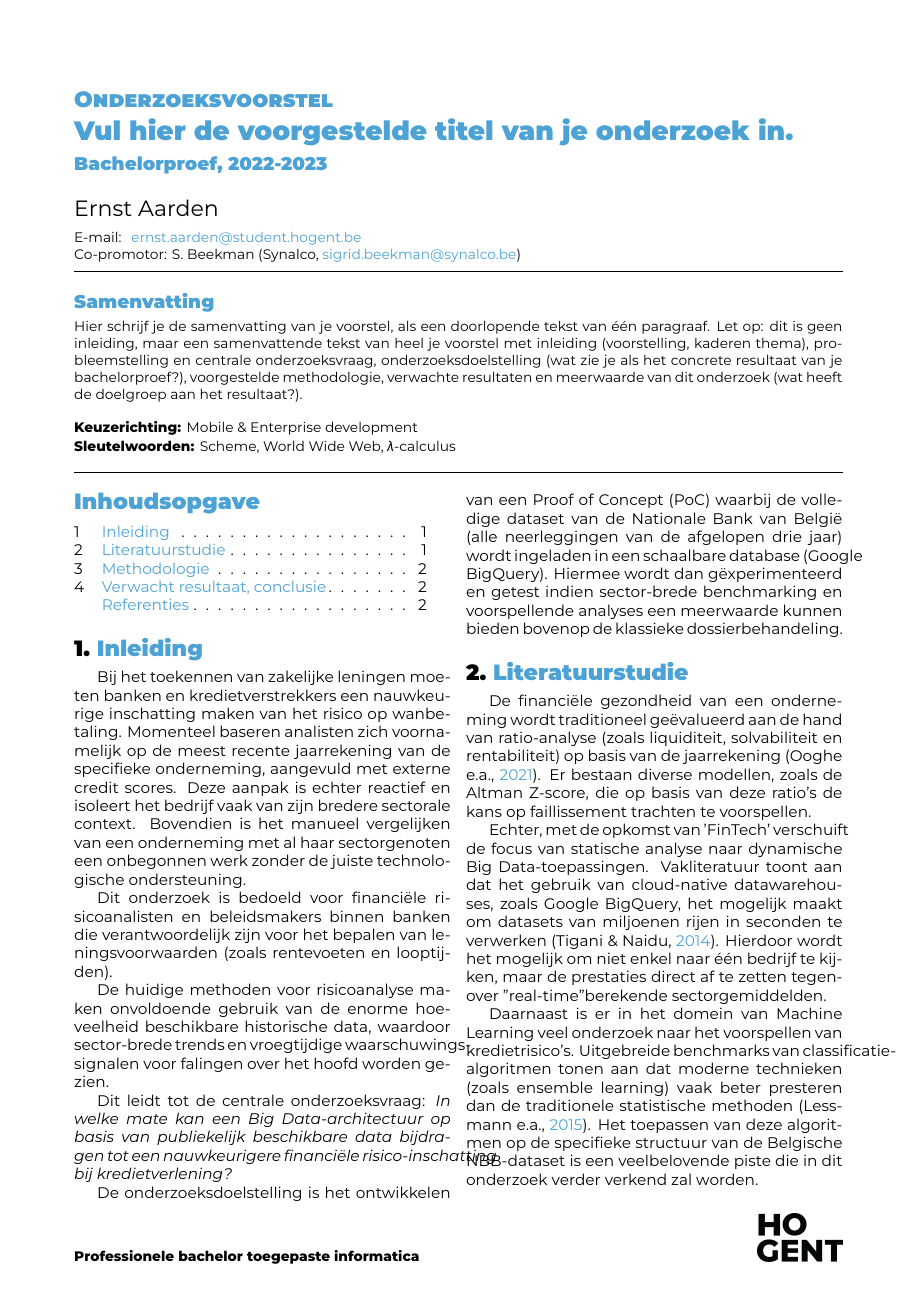
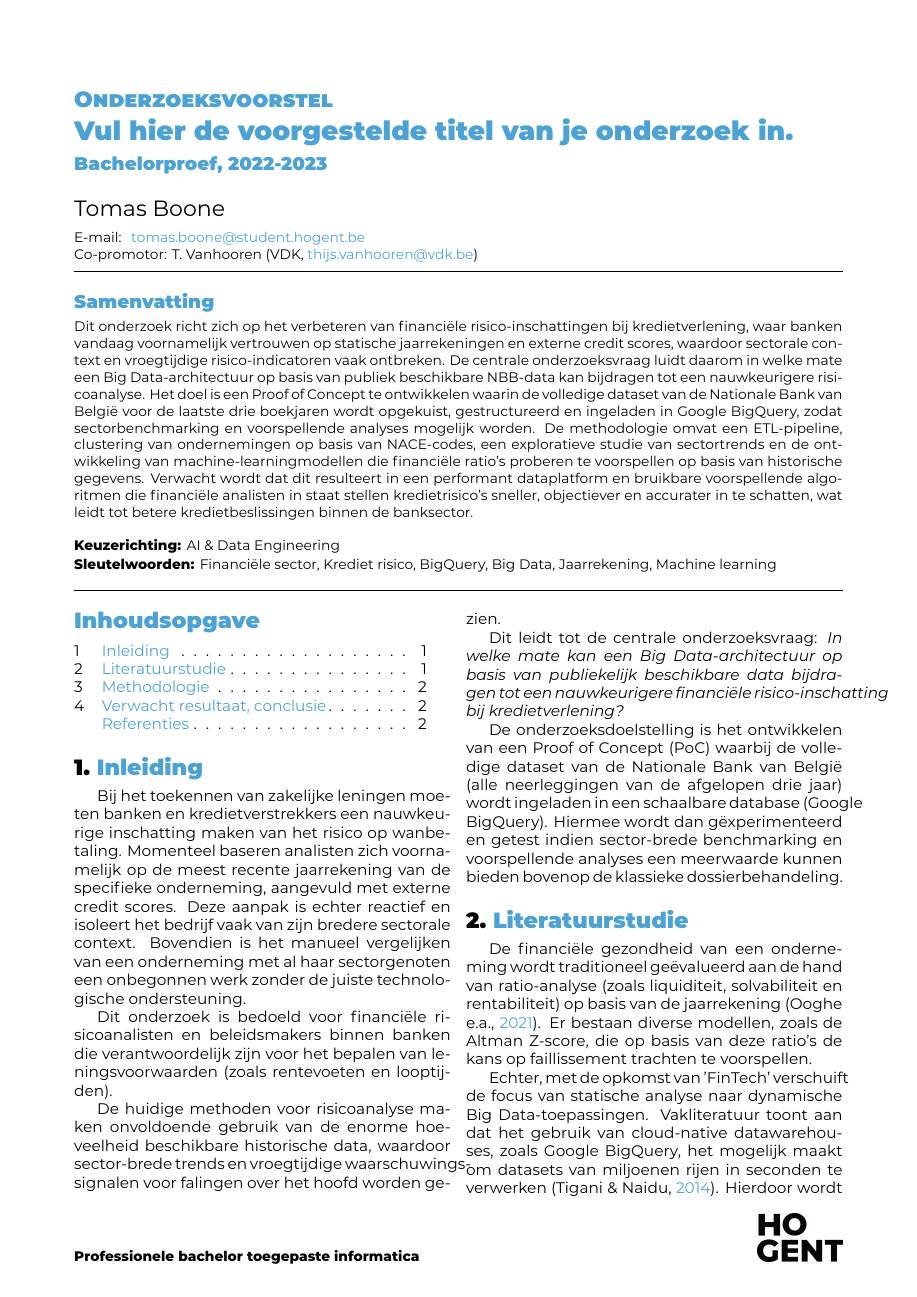
Before and after one commit to TomasBooneHogent/bachelorproef, a LaTeX document (voorstel/BooneTomas-BPvoorstel.tex): page 1 of 2. Compiled offline with XeLaTeX.

Commit message:
samenvatting

```diff
--- a/voorstel/BooneTomas-BPvoorstel.tex
+++ b/voorstel/BooneTomas-BPvoorstel.tex
@@ -26,8 +26,8 @@
 \title{Vul hier de voorgestelde titel van je onderzoek in}
 
 % TODO: Studentnaam en emailadres invullen
-\author{Ernst Aarden}
-\email{ernst.aarden@student.hogent.be}
+\author{Tomas Boone}
+\email{tomas.boone@student.hogent.be}
 
 % TODO: Medestudent
 % Gaat het om een bachelorproef in samenwerking met een student in een andere
@@ -36,26 +36,22 @@
 % \email{yasmine.alaoui@student.hogent.be}
 
 % TODO: Geef de co-promotor op
-\supervisor[Co-promotor]{S. Beekman (Synalco, \href{mailto:sigrid.beekman@synalco.be}{sigrid.beekman@synalco.be})}
+\supervisor[Co-promotor]{T. Vanhooren (VDK, \href{mailto:thijs.vanhooren@vdk.be}{thijs.vanhooren@vdk.be})}
 
 % Binnen welke specialisatierichting uit 3TI situeert dit onderzoek zich?
 % Kies uit deze lijst:
 %
-% - Mobile \& Enterprise development
 % - AI \& Data Engineering
-% - Functional \& Business Analysis
-% - System \& Network Administrator
-% - Mainframe Expert
-% - Als het onderzoek niet past binnen een van deze domeinen specifieer je deze
-%   zelf
+
 %
-\specialisation{Mobile \& Enterprise development}
-\keywords{Scheme, World Wide Web, $\lambda$-calculus}
+\specialisation{AI \& Data Engineering}
+\keywords{Financiële sector, Krediet risico, BigQuery, Big Data, Jaarrekening, Machine learning}
 
 \begin{document}
 
 \begin{abstract}
-  Hier schrijf je de samenvatting van je voorstel, als een doorlopende tekst van één paragraaf. Let op: dit is geen inleiding, maar een samenvattende tekst van heel je voorstel met inleiding (voorstelling, kaderen thema), probleemstelling en centrale onderzoeksvraag, onderzoeksdoelstelling (wat zie je als het concrete resultaat van je bachelorproef?), voorgestelde methodologie, verwachte resultaten en meerwaarde van dit onderzoek (wat heeft de doelgroep aan het resultaat?).
+
+Dit onderzoek richt zich op het verbeteren van financiële risico-inschattingen bij kredietverlening, waar banken vandaag voornamelijk vertrouwen op statische jaarrekeningen en externe credit scores, waardoor sectorale context en vroegtijdige risico-indicatoren vaak ontbreken. De centrale onderzoeksvraag luidt daarom in welke mate een Big Data-architectuur op basis van publiek beschikbare NBB-data kan bijdragen tot een nauwkeurigere risicoanalyse. Het doel is een Proof of Concept te ontwikkelen waarin de volledige dataset van de Nationale Bank van België voor de laatste drie boekjaren wordt opgekuist, gestructureerd en ingeladen in Google BigQuery, zodat sectorbenchmarking en voorspellende analyses mogelijk worden. De methodologie omvat een ETL-pipeline, clustering van ondernemingen op basis van NACE-codes, een exploratieve studie van sectortrends en de ontwikkeling van machine-learningmodellen die financiële ratio’s proberen te voorspellen op basis van historische gegevens. Verwacht wordt dat dit resulteert in een performant dataplatform en bruikbare voorspellende algoritmen die financiële analisten in staat stellen kredietrisico’s sneller, objectiever en accurater in te schatten, wat leidt tot betere kredietbeslissingen binnen de banksector.
 \end{abstract}
 
 \tableofcontents
```
